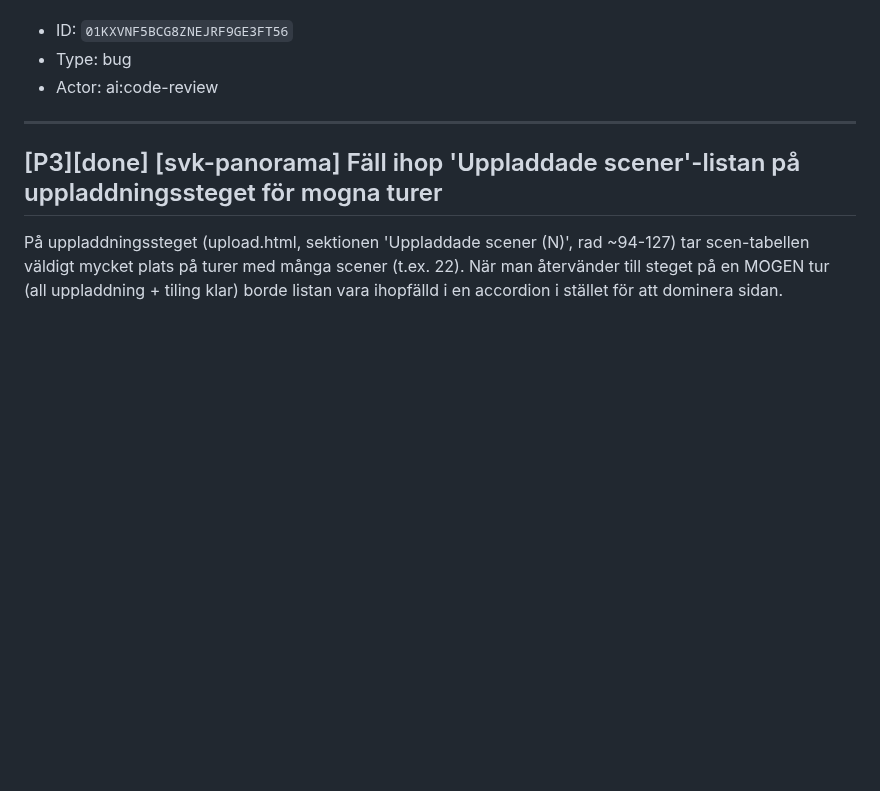
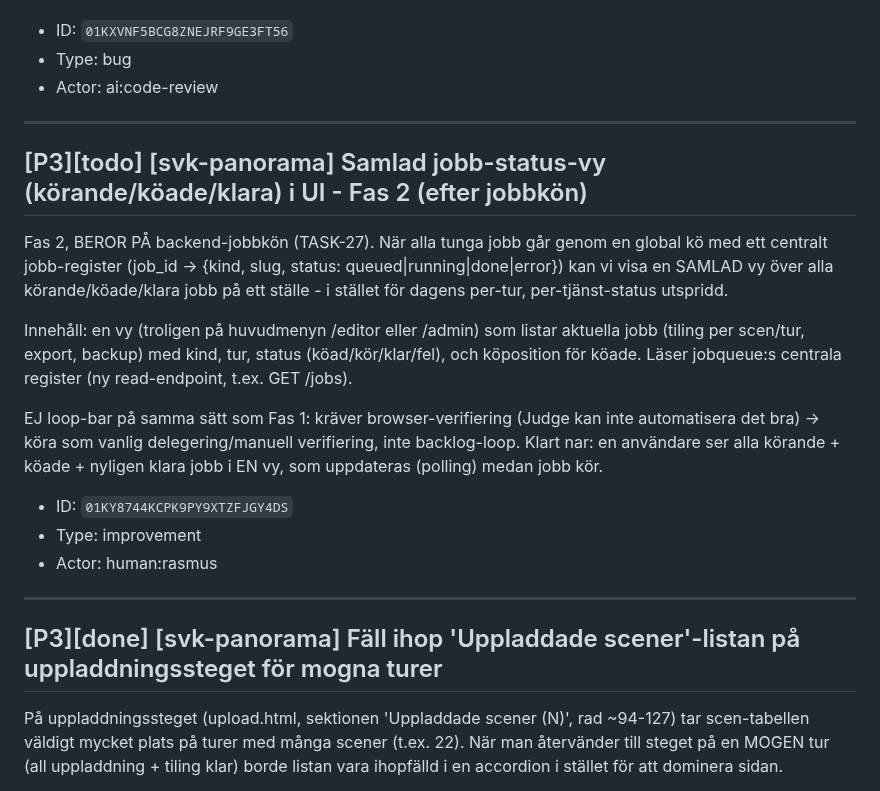
Before and after one commit to Armandur/svk-panorama, a Markdown page: backlog.md, the part around one of its changes. GitHub-like rendering; blank space fills up the shorter version.

```diff
--- a/backlog.md
+++ b/backlog.md
@@ -57,6 +57,21 @@ plan.js saveMap() (och scene.js save()/tour-preview.js save()) fryser payloaden
 - ID: `01KXVNF5BCG8ZNEJRF9GE3FT56`
 - Type: bug
 - Actor: ai:code-review
+
+---
+
+## [P3][todo] [svk-panorama] Samlad jobb-status-vy (körande/köade/klara) i UI - Fas 2 (efter jobbkön)
+
+Fas 2, BEROR PÅ backend-jobbkön (TASK-27). När alla tunga jobb går genom en global kö med ett centralt jobb-register (job_id -> {kind, slug, status: queued|running|done|error}) kan vi visa en SAMLAD vy över alla körande/köade/klara jobb på ett ställe - i stället för dagens per-tur, per-tjänst-status utspridd.
+
+Innehåll: en vy (troligen på huvudmenyn /editor eller /admin) som listar aktuella jobb (tiling per scen/tur, export, backup) med kind, tur, status (köad/kör/klar/fel), och köposition för köade. Läser jobqueue:s centrala register (ny read-endpoint, t.ex. GET /jobs).
+
+EJ loop-bar på samma sätt som Fas 1: kräver browser-verifiering (Judge kan inte automatisera det bra) -> köra som vanlig delegering/manuell verifiering, inte backlog-loop.
+Klart nar: en användare ser alla körande + köade + nyligen klara jobb i EN vy, som uppdateras (polling) medan jobb kör.
+
+- ID: `01KY8744KCPK9PY9XTZFJGY4DS`
+- Type: improvement
+- Actor: human:rasmus
 
 ---
 
```
Also changed, not shown: other parts of backlog.md (+24 -14 lines).
